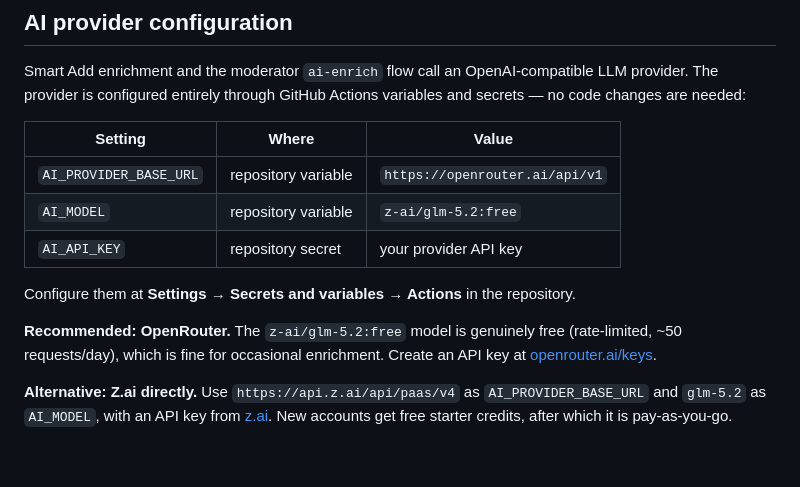
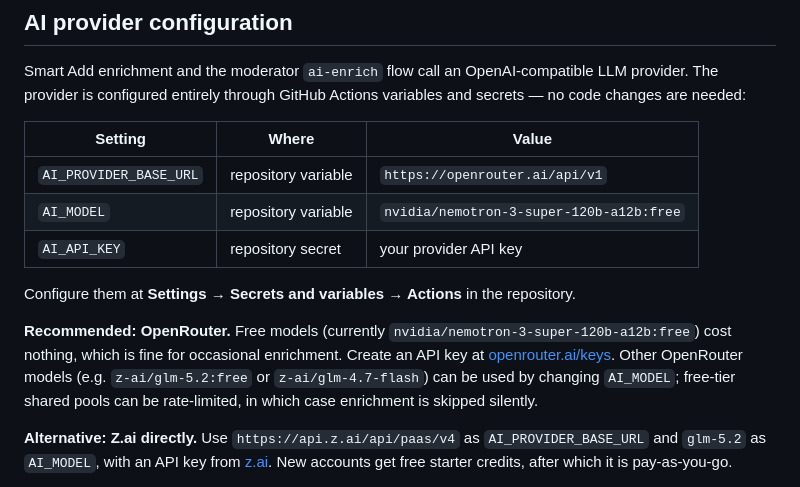
Before and after one commit to DekrovDev/AI-tools-Dekrov, a Markdown page: README.md, the part around the change. GitHub-like rendering; blank space fills up the shorter version.

Commit message:
docs: update AI_MODEL example to nemotron free
GLM 5.2 free shared pool is often rate-limited; document the currently
reliable free OpenRouter model.

Generated with Codebuff 🤖
Co-Authored-By: Codebuff <noreply@codebuff.com>

```diff
--- a/README.md
+++ b/README.md
@@ -41,12 +41,12 @@ Smart Add enrichment and the moderator `ai-enrich` flow call an OpenAI-compatibl
 | Setting | Where | Value |
 | --- | --- | --- |
 | `AI_PROVIDER_BASE_URL` | repository variable | `https://openrouter.ai/api/v1` |
-| `AI_MODEL` | repository variable | `z-ai/glm-5.2:free` |
+| `AI_MODEL` | repository variable | `nvidia/nemotron-3-super-120b-a12b:free` |
 | `AI_API_KEY` | repository secret | your provider API key |
 
 Configure them at **Settings → Secrets and variables → Actions** in the repository.
 
-**Recommended: OpenRouter.** The `z-ai/glm-5.2:free` model is genuinely free (rate-limited, ~50 requests/day), which is fine for occasional enrichment. Create an API key at [openrouter.ai/keys](https://openrouter.ai/keys).
+**Recommended: OpenRouter.** Free models (currently `nvidia/nemotron-3-super-120b-a12b:free`) cost nothing, which is fine for occasional enrichment. Create an API key at [openrouter.ai/keys](https://openrouter.ai/keys). Other OpenRouter models (e.g. `z-ai/glm-5.2:free` or `z-ai/glm-4.7-flash`) can be used by changing `AI_MODEL`; free-tier shared pools can be rate-limited, in which case enrichment is skipped silently.
 
 **Alternative: Z.ai directly.** Use `https://api.z.ai/api/paas/v4` as `AI_PROVIDER_BASE_URL` and `glm-5.2` as `AI_MODEL`, with an API key from [z.ai](https://z.ai). New accounts get free starter credits, after which it is pay-as-you-go.
 
```
